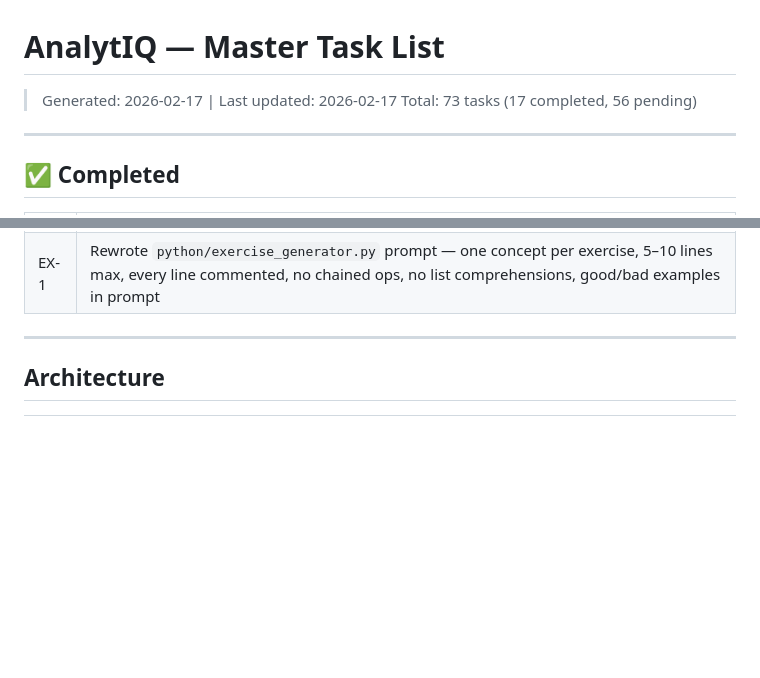
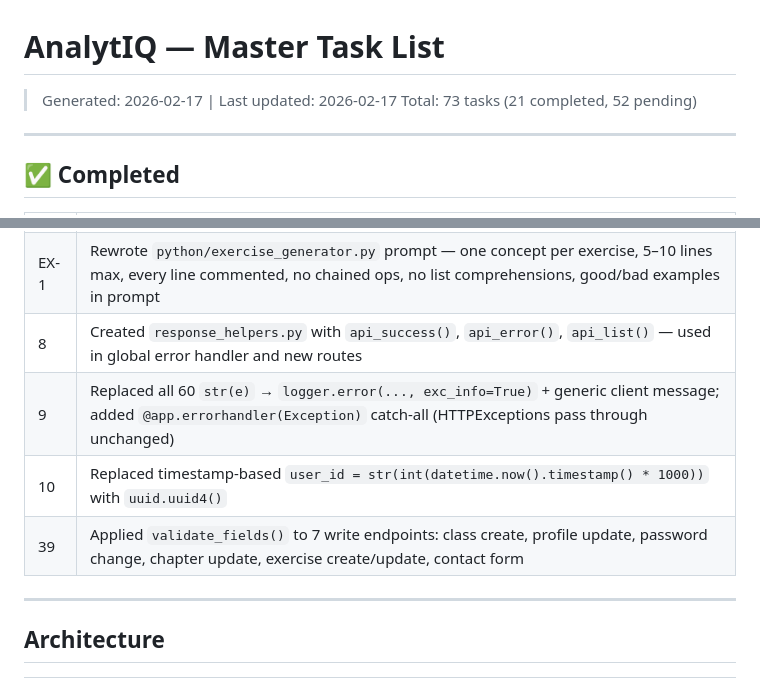
Before and after one commit to adam-elharouchi/AnalytIQ, a Markdown page: TASKS.md, 2 parts joined by grey strips. Drawn GitHub-style; blank space fills up the shorter version.

Commit message:
Update TASKS.md — mark Tasks 8, 9, 10, 39 as completed
Co-Authored-By: Claude Sonnet 4.5 <noreply@anthropic.com>

```diff
--- a/TASKS.md
+++ b/TASKS.md
@@ -1,7 +1,7 @@
 # AnalytIQ — Master Task List
 
 > Generated: 2026-02-17 | Last updated: 2026-02-17
-> Total: 73 tasks (17 completed, 56 pending)
+> Total: 73 tasks (21 completed, 52 pending)
 
 ---
 
@@ -21,6 +21,10 @@
 | 63 | Created `.pre-commit-config.yaml` (black + flake8 + detect-secrets) |
 | 64 | Created `render.yaml` with `healthCheckPath: /api/health` for zero-downtime deploys |
 | EX-1 | Rewrote `python/exercise_generator.py` prompt — one concept per exercise, 5–10 lines max, every line commented, no chained ops, no list comprehensions, good/bad examples in prompt |
+| 8 | Created `response_helpers.py` with `api_success()`, `api_error()`, `api_list()` — used in global error handler and new routes |
+| 9 | Replaced all 60 `str(e)` → `logger.error(..., exc_info=True)` + generic client message; added `@app.errorhandler(Exception)` catch-all (HTTPExceptions pass through unchanged) |
+| 10 | Replaced timestamp-based `user_id = str(int(datetime.now().timestamp() * 1000))` with `uuid.uuid4()` |
+| 39 | Applied `validate_fields()` to 7 write endpoints: class create, profile update, password change, chapter update, exercise create/update, contact form |
 
 ---
 
```
